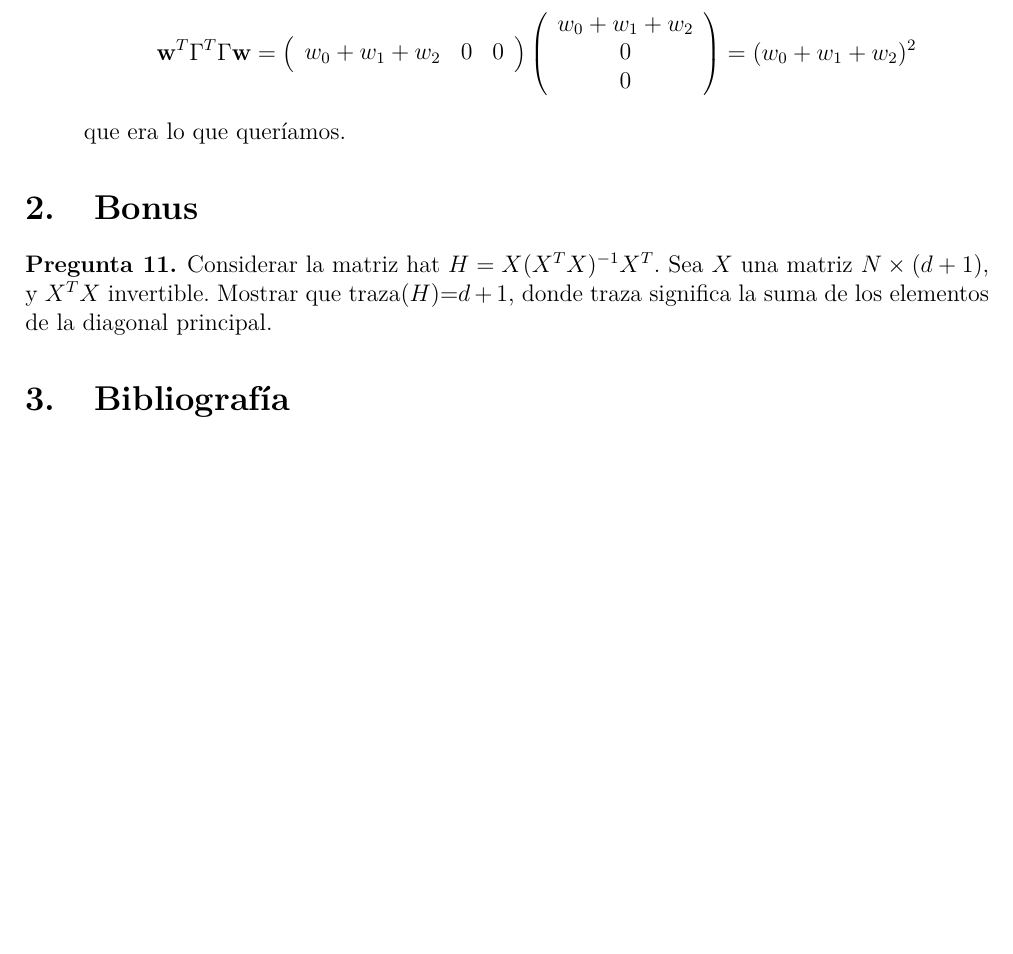
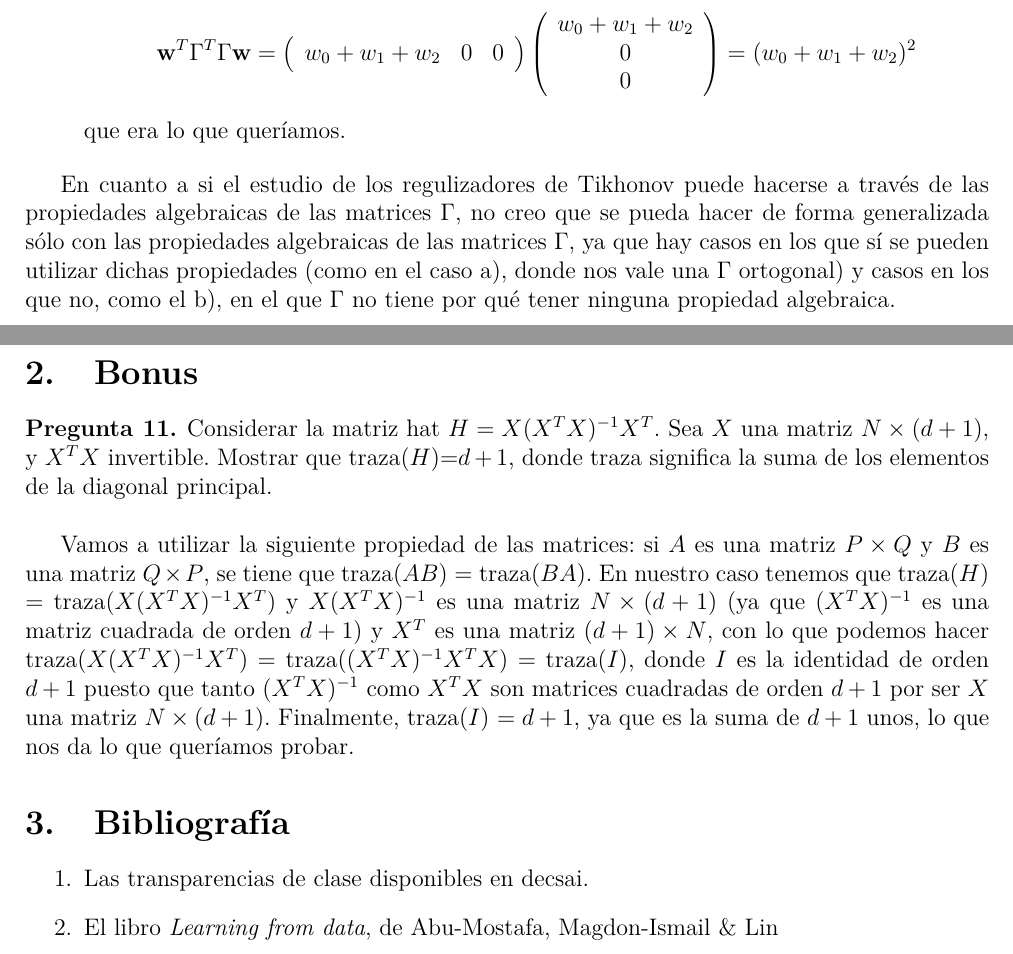
Before and after one commit to AnabelGRios/AA15-16, a LaTeX document (Teoría2/cuestionario2.tex): part of page 8 of 8 before the commit and two parts of pages 8 and 9 of 9 after it, the two joined at a grey line, cut so that both start at the same text, the shorter picture padded with empty space. Compiled offline with pdfLaTeX.

Commit message:
Terminado

```diff
--- a/Teoría2/cuestionario2.tex
+++ b/Teoría2/cuestionario2.tex
@@ -321,14 +324,21 @@ y entonces
 \]
 que era lo que queríamos.
 \end{enumerate}
+
+En cuanto a si el estudio de los regulizadores de Tikhonov puede hacerse a través de las propiedades algebraicas de las matrices $\Gamma$, no creo que se pueda hacer de forma generalizada sólo con las propiedades algebraicas de las matrices $\Gamma$, ya que hay casos en los que sí se pueden utilizar dichas propiedades (como en el caso a), donde nos vale una $\Gamma$ ortogonal) y casos en los que no, como el b), en el que $\Gamma$ no tiene por qué tener ninguna propiedad algebraica.
 \end{pregunta}
 
 \section{Bonus}
 \begin{pregunta}
-Considerar la matriz hat $H=X(X^TX)^{-1}X^T$. Sea $X$ una matriz $N \times (d+1)$, y $X^TX$ invertible. Mostrar que traza($H$)=$d+1$, donde traza significa la suma de los elementos de la diagonal principal.
+Considerar la matriz hat $H=X(X^TX)^{-1}X^T$. Sea $X$ una matriz $N \times (d+1)$, y $X^TX$ invertible. Mostrar que traza($H$)=$d+1$, donde traza significa la suma de los elementos de la diagonal principal.\\
+
+Vamos a utilizar la siguiente propiedad de las matrices: si  $A$ es una matriz $P \times Q$ y $B$ es una matriz $Q \times P$, se tiene que traza($AB$) = traza($BA$). En nuestro caso tenemos que traza($H$) = traza($X(X^TX)^{-1}X^T$) y $X(X^TX)^{-1}$ es una matriz $N \times (d+1)$ (ya que $(X^TX)^{-1}$ es una matriz cuadrada de orden $d+1$) y $X^T$ es una matriz $(d+1) \times N$, con lo que podemos hacer traza($X(X^TX)^{-1} X^T$) = traza($(X^TX)^{-1} X^TX$) = traza($I$), donde $I$ es la identidad de orden $d+1$ puesto que tanto $(X^TX)^{-1}$ como $X^TX$ son matrices cuadradas de orden $d+1$ por ser $X$ una matriz $N \times (d+1)$. Finalmente, traza($I$) $=d+1$, ya que es la suma de $d+1$ unos, lo que nos da lo que queríamos probar.
 
 \end{pregunta}
 
 \section{Bibliografía}
-
+\begin{enumerate}
+\item Las transparencias de clase disponibles en decsai.
+\item El libro \textit{Learning from data}, de Abu-Mostafa, Magdon-Ismail \& Lin
+\end{enumerate}
 \end{document}
```
Also changed, not shown: Teoría2/cuestionario2.pdf, Teoría2/cuestionario2.tex (5 more changed lines).
